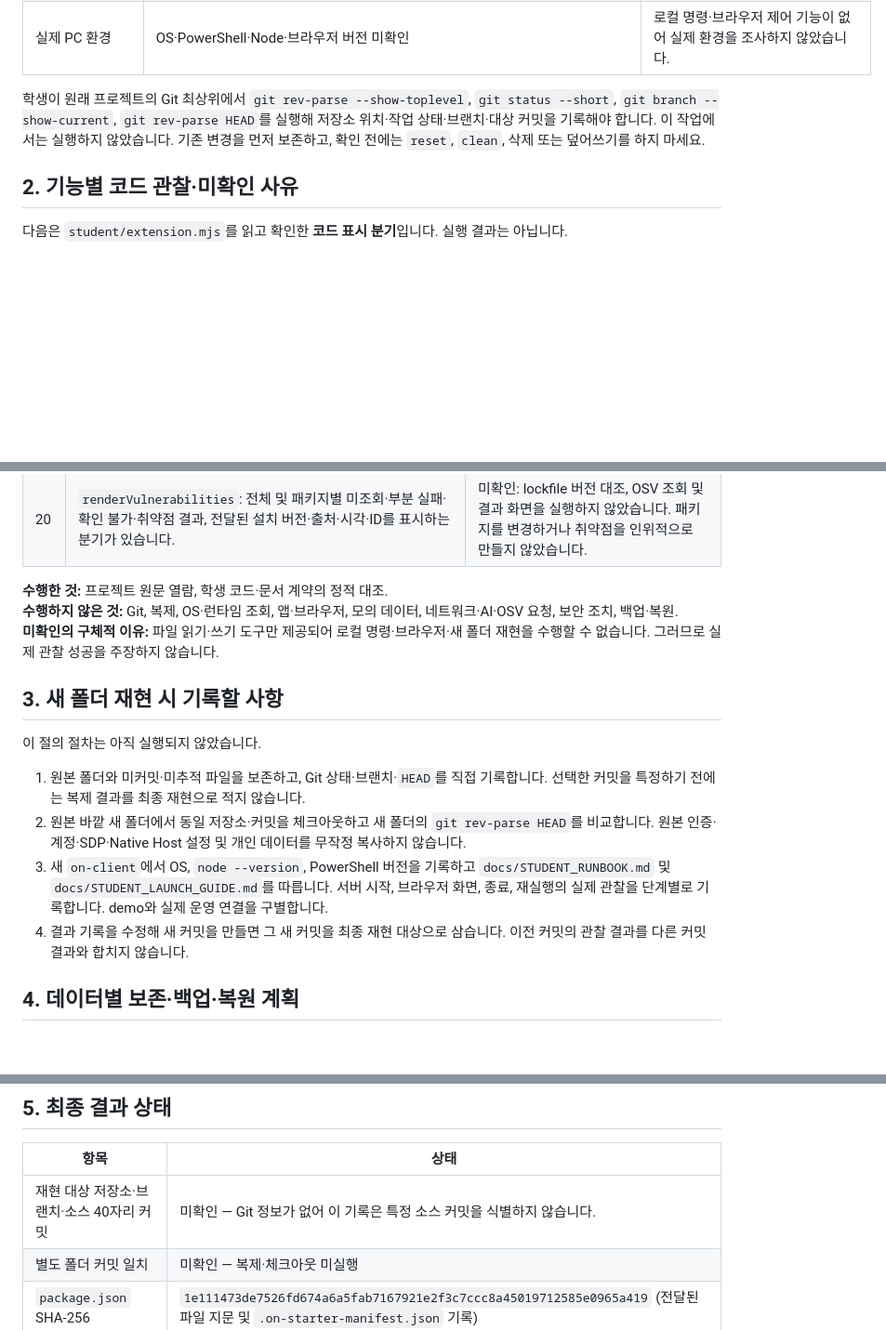
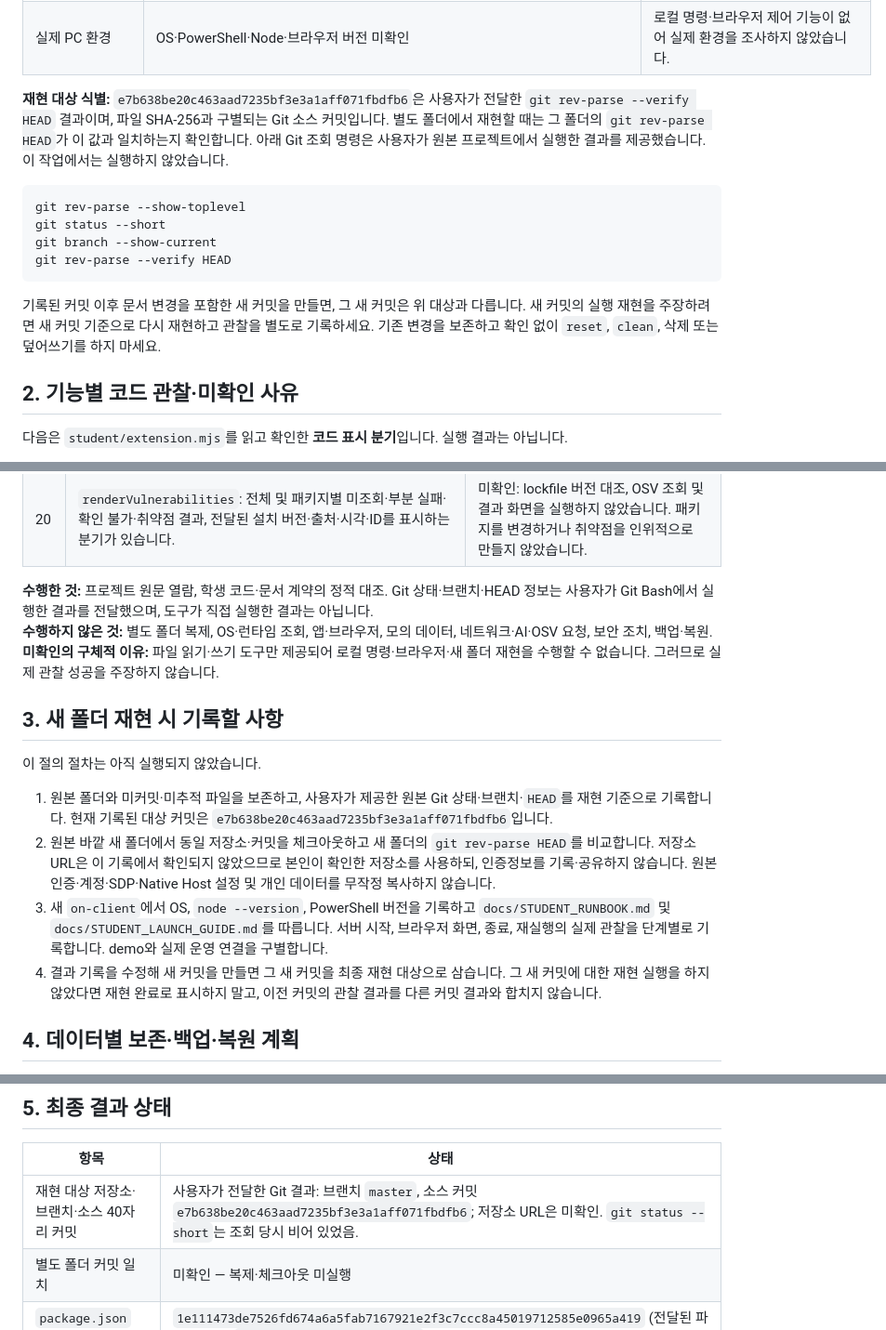
Before and after one commit to arnixs115/DAAT-defense, a Markdown page: on-client/docs/STUDENT_REPRODUCTION_RECORD_ADDENDUM.md, 3 parts joined by grey strips. Shown at 93% size. Rendered like a GitHub page; blank space fills up the shorter version.

Commit message:
Refactor reproduction records to clarify Git repository details and execution observations

````diff
--- a/on-client/docs/STUDENT_REPRODUCTION_RECORD_ADDENDUM.md
+++ b/on-client/docs/STUDENT_REPRODUCTION_RECORD_ADDENDUM.md
@@ -14,7 +17,16 @@
 | 프로젝트 Node 기준·의존성 | Node `24.19.0`, 외부 `dependencies` 선언 없음 | package.json에서 확인한 프로젝트 설정입니다. PC의 실제 Node 버전은 미확인입니다. 프로젝트 파일 목록에서 `package-lock.json`을 찾지 못했습니다. |
 | 실제 PC 환경 | OS·PowerShell·Node·브라우저 버전 미확인 | 로컬 명령·브라우저 제어 기능이 없어 실제 환경을 조사하지 않았습니다. |
 
-학생이 원래 프로젝트의 Git 최상위에서 `git rev-parse --show-toplevel`, `git status --short`, `git branch --show-current`, `git rev-parse HEAD`를 실행해 저장소 위치·작업 상태·브랜치·대상 커밋을 기록해야 합니다. 이 작업에서는 실행하지 않았습니다. 기존 변경을 먼저 보존하고, 확인 전에는 `reset`, `clean`, 삭제 또는 덮어쓰기를 하지 마세요.
+**재현 대상 식별:** `e7b638be20c463aad7235bf3e3a1aff071fbdfb6`은 사용자가 전달한 `git rev-parse --verify HEAD` 결과이며, 파일 SHA-256과 구별되는 Git 소스 커밋입니다. 별도 폴더에서 재현할 때는 그 폴더의 `git rev-parse HEAD`가 이 값과 일치하는지 확인합니다. 아래 Git 조회 명령은 사용자가 원본 프로젝트에서 실행한 결과를 제공했습니다. 이 작업에서는 실행하지 않았습니다.
+
+```bash
+git rev-parse --show-toplevel
+git status --short
+git branch --show-current
+git rev-parse --verify HEAD
+```
+
+기록된 커밋 이후 문서 변경을 포함한 새 커밋을 만들면, 그 새 커밋은 위 대상과 다릅니다. 새 커밋의 실행 재현을 주장하려면 새 커밋 기준으로 다시 재현하고 관찰을 별도로 기록하세요. 기존 변경을 보존하고 확인 없이 `reset`, `clean`, 삭제 또는 덮어쓰기를 하지 마세요.
 
 ## 2. 기능별 코드 관찰·미확인 사유
 
@@ -31,18 +43,18 @@
 | 19 | `renderAction`: 준비·전달·접수·거절·실패·불명·만료·오류를 구분합니다. `observation.effectApplied === true`일 때만 효과 확인으로 표시하고 학생 함수가 직접 요청을 전송하지 않습니다. | 미확인: 모의 입력·시험 집행·실제 집행을 실행하지 않았습니다. 운영 집행 연결은 완료된 것으로 기록하지 않습니다. |
 | 20 | `renderVulnerabilities`: 전체 및 패키지별 미조회·부분 실패·확인 불가·취약점 결과, 전달된 설치 버전·출처·시각·ID를 표시하는 분기가 있습니다. | 미확인: lockfile 버전 대조, OSV 조회 및 결과 화면을 실행하지 않았습니다. 패키지를 변경하거나 취약점을 인위적으로 만들지 않았습니다. |
 
-**수행한 것:** 프로젝트 원문 열람, 학생 코드·문서 계약의 정적 대조.
-**수행하지 않은 것:** Git, 복제, OS·런타임 조회, 앱·브라우저, 모의 데이터, 네트워크·AI·OSV 요청, 보안 조치, 백업·복원.
+**수행한 것:** 프로젝트 원문 열람, 학생 코드·문서 계약의 정적 대조. Git 상태·브랜치·HEAD 정보는 사용자가 Git Bash에서 실행한 결과를 전달했으며, 도구가 직접 실행한 결과는 아닙니다.
+**수행하지 않은 것:** 별도 폴더 복제, OS·런타임 조회, 앱·브라우저, 모의 데이터, 네트워크·AI·OSV 요청, 보안 조치, 백업·복원.
 **미확인의 구체적 이유:** 파일 읽기·쓰기 도구만 제공되어 로컬 명령·브라우저·새 폴더 재현을 수행할 수 없습니다. 그러므로 실제 관찰 성공을 주장하지 않습니다.
 
 ## 3. 새 폴더 재현 시 기록할 사항
 
 이 절의 절차는 아직 실행되지 않았습니다.
 
-1. 원본 폴더와 미커밋·미추적 파일을 보존하고, Git 상태·브랜치·`HEAD`를 직접 기록합니다. 선택한 커밋을 특정하기 전에는 복제 결과를 최종 재현으로 적지 않습니다.
-2. 원본 바깥 새 폴더에서 동일 저장소·커밋을 체크아웃하고 새 폴더의 `git rev-parse HEAD`를 비교합니다. 원본 인증·계정·SDP·Native Host 설정 및 개인 데이터를 무작정 복사하지 않습니다.
+1. 원본 폴더와 미커밋·미추적 파일을 보존하고, 사용자가 제공한 원본 Git 상태·브랜치·`HEAD`를 재현 기준으로 기록합니다. 현재 기록된 대상 커밋은 `e7b638be20c463aad7235bf3e3a1aff071fbdfb6`입니다.
+2. 원본 바깥 새 폴더에서 동일 저장소·커밋을 체크아웃하고 새 폴더의 `git rev-parse HEAD`를 비교합니다. 저장소 URL은 이 기록에서 확인되지 않았으므로 본인이 확인한 저장소를 사용하되, 인증정보를 기록·공유하지 않습니다. 원본 인증·계정·SDP·Native Host 설정 및 개인 데이터를 무작정 복사하지 않습니다.
 3. 새 `on-client`에서 OS, `node --version`, PowerShell 버전을 기록하고 `docs/STUDENT_RUNBOOK.md` 및 `docs/STUDENT_LAUNCH_GUIDE.md`를 따릅니다. 서버 시작, 브라우저 화면, 종료, 재실행의 실제 관찰을 단계별로 기록합니다. demo와 실제 운영 연결을 구별합니다.
-4. 결과 기록을 수정해 새 커밋을 만들면 그 새 커밋을 최종 재현 대상으로 삼습니다. 이전 커밋의 관찰 결과를 다른 커밋 결과와 합치지 않습니다.
+4. 결과 기록을 수정해 새 커밋을 만들면 그 새 커밋을 최종 재현 대상으로 삼습니다. 그 새 커밋에 대한 재현 실행을 하지 않았다면 재현 완료로 표시하지 말고, 이전 커밋의 관찰 결과를 다른 커밋 결과와 합치지 않습니다.
 
 ## 4. 데이터별 보존·백업·복원 계획
 
@@ -63,7 +75,7 @@
 
 | 항목 | 상태 |
 |---|---|
-| 재현 대상 저장소·브랜치·소스 40자리 커밋 | 미확인 — Git 정보가 없어 이 기록은 특정 소스 커밋을 식별하지 않습니다. |
+| 재현 대상 저장소·브랜치·소스 40자리 커밋 | 사용자가 전달한 Git 결과: 브랜치 `master`, 소스 커밋 `e7b638be20c463aad7235bf3e3a1aff071fbdfb6`; 저장소 URL은 미확인. `git status --short`는 조회 당시 비어 있었음. |
 | 별도 폴더 커밋 일치 | 미확인 — 복제·체크아웃 미실행 |
 | `package.json` SHA-256 | `1e111473de7526fd674a6a5fab7167921e2f3c7ccc8a45019712585e0965a419` (전달된 파일 지문 및 `.on-starter-manifest.json` 기록) |
 | 실제 PC 환경 | 미확인 — OS·PowerShell·Node·브라우저 확인 미실행 |
````
Also changed, not shown: other parts of on-client/docs/STUDENT_REPRODUCTION_RECORD_ADDENDUM.md (+6 -3 lines), on-client/docs/STUDENT_REPRODUCTION_RECORD.md (+13 -13 lines).
